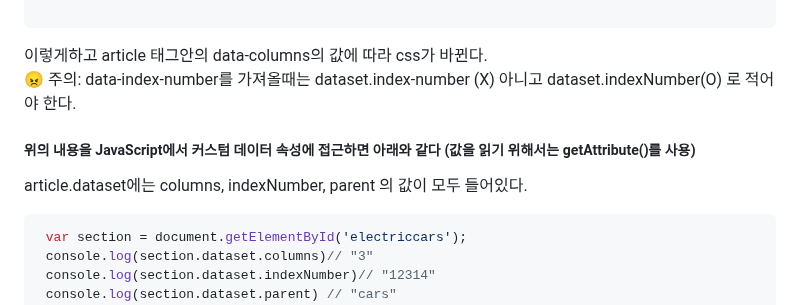
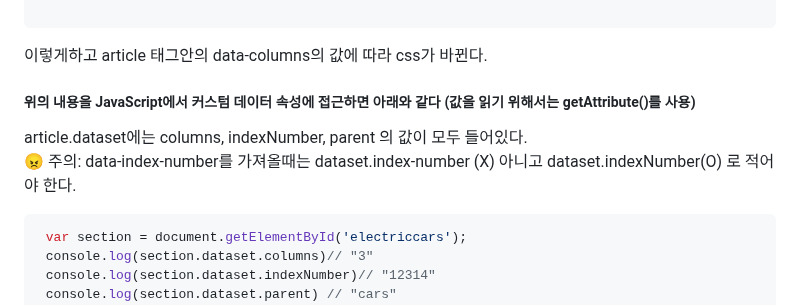
Before and after one commit to PhoebeYoon/Front_End_Lecture, a Markdown page: README.md, the part around the change. Drawn GitHub-style.

````diff
--- a/README.md
+++ b/README.md
@@ -35,12 +35,12 @@ article[data-columns='4'] {
 
 ```
 이렇게하고  article 태그안의 data-columns의 값에 따라 css가 바뀐다.
-**😠**  주의: data-index-number를 가져올때는 dataset.index-number (X) 아니고 dataset.indexNumber(O) 로 적어야 한다.
+
 
 
 ##### 위의 내용을  JavaScript에서 커스텀 데이터 속성에 접근하면 아래와 같다 (값을 읽기 위해서는 getAttribute()를 사용)
 article.dataset에는 columns, indexNumber, parent 의 값이 모두 들어있다.
-
+**😠**  주의: data-index-number를 가져올때는 dataset.index-number (X) 아니고 dataset.indexNumber(O) 로 적어야 한다.
 ```js
  var section = document.getElementById('electriccars');
  console.log(section.dataset.columns)// "3"
````
